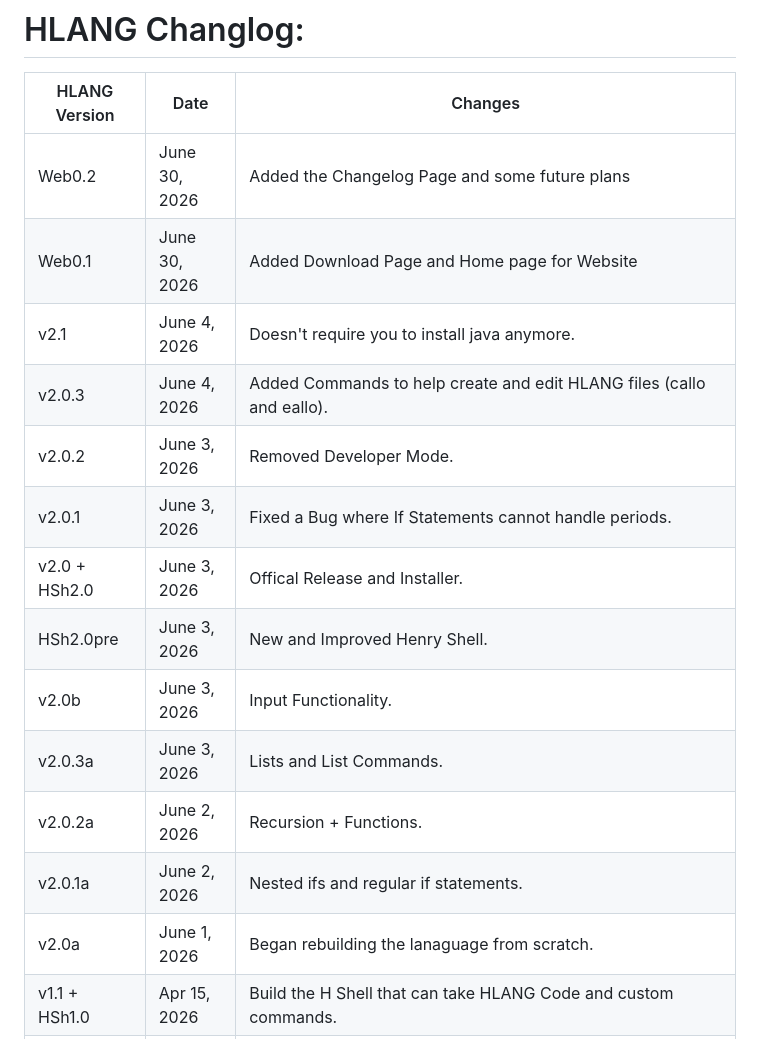
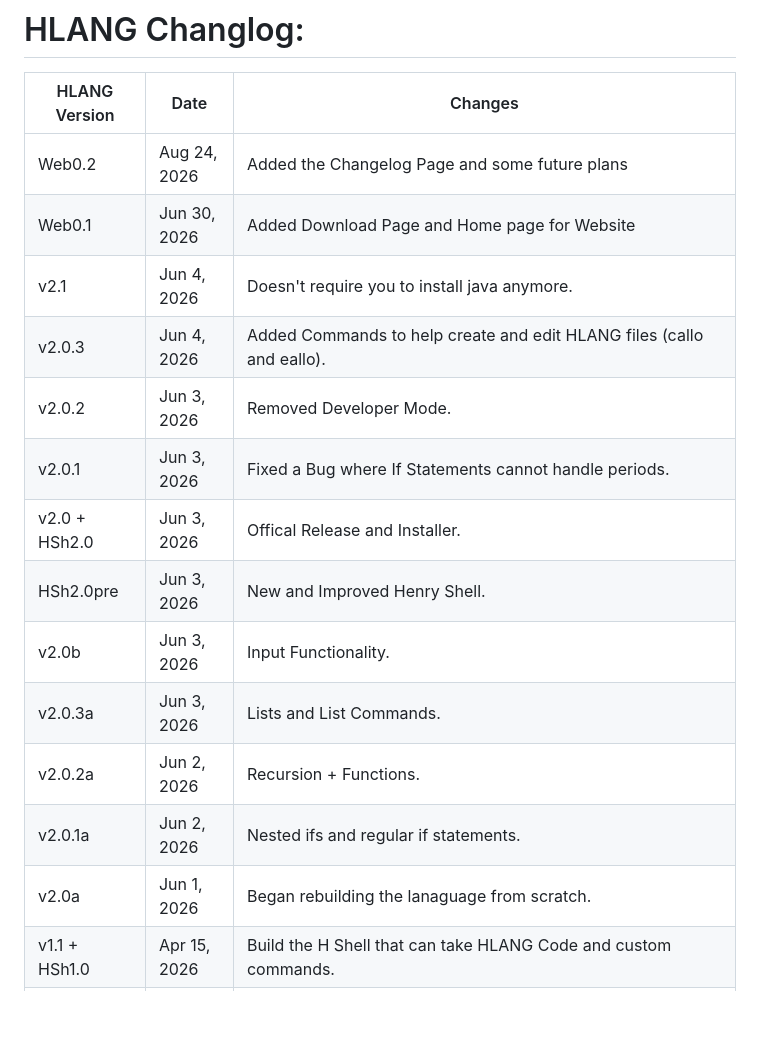
Before and after one commit to HenryLiu114/Henry-s-Shell-HSH-, a Markdown page: README.md, the part around the change. GitHub-like rendering; blank space fills up the shorter version.

Commit message:
Update changelog dates and correct typos

```diff
--- a/README.md
+++ b/README.md
@@ -49,19 +49,19 @@ To run any hlang file, type:
 # HLANG Changlog:
 | HLANG Version | Date | Changes |
 |---------|------|---------|
-| Web0.2 | June 30, 2026 | Added the Changelog Page and some future plans |
-| Web0.1 | June 30, 2026 | Added Download Page and Home page for Website |
-| v2.1 | June 4, 2026 | Doesn't require you to install java anymore. |
-| v2.0.3 | June 4, 2026 | Added Commands to help create and edit HLANG files (callo and eallo). |
-| v2.0.2 | June 3, 2026 | Removed Developer Mode. |
-| v2.0.1 | June 3, 2026 | Fixed a Bug where If Statements cannot handle periods. |
-| v2.0 + HSh2.0 | June 3, 2026 | Offical Release and Installer. |
-| HSh2.0pre | June 3, 2026 | New and Improved Henry Shell. |
-| v2.0b | June 3, 2026 | Input Functionality. |
-| v2.0.3a | June 3, 2026 | Lists and List Commands. |
-| v2.0.2a | June 2, 2026 | Recursion + Functions. |
-| v2.0.1a | June 2, 2026 | Nested ifs and regular if statements. |
-| v2.0a | June 1, 2026 | Began rebuilding the lanaguage from scratch. |
+| Web0.2 | Aug 24, 2026 | Added the Changelog Page and some future plans |
+| Web0.1 | Jun 30, 2026 | Added Download Page and Home page for Website |
+| v2.1 | Jun 4, 2026 | Doesn't require you to install java anymore. |
+| v2.0.3 | Jun 4, 2026 | Added Commands to help create and edit HLANG files (callo and eallo). |
+| v2.0.2 | Jun 3, 2026 | Removed Developer Mode. |
+| v2.0.1 | Jun 3, 2026 | Fixed a Bug where If Statements cannot handle periods. |
+| v2.0 + HSh2.0 | Jun 3, 2026 | Offical Release and Installer. |
+| HSh2.0pre | Jun 3, 2026 | New and Improved Henry Shell. |
+| v2.0b | Jun 3, 2026 | Input Functionality. |
+| v2.0.3a | Jun 3, 2026 | Lists and List Commands. |
+| v2.0.2a | Jun 2, 2026 | Recursion + Functions. |
+| v2.0.1a | Jun 2, 2026 | Nested ifs and regular if statements. |
+| v2.0a | Jun 1, 2026 | Began rebuilding the lanaguage from scratch. |
 | v1.1 + HSh1.0 | Apr 15, 2026 | Build the H Shell that can take HLANG Code and custom commands. |
 | v1.0 | Apr 15, 2026 | List Operations: /cdr, /cons, /null, and ? (nullvalue). |
 | v0.6 | Apr 14, 2026 | List Recursion Works, and added some basic list commands: /newlist, /consvar, /uselist. Recursion now takes in either a preset list () or a list variable /newlist. |
```
